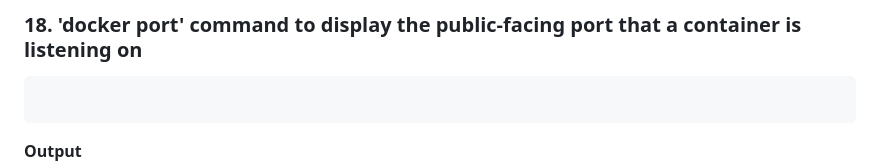
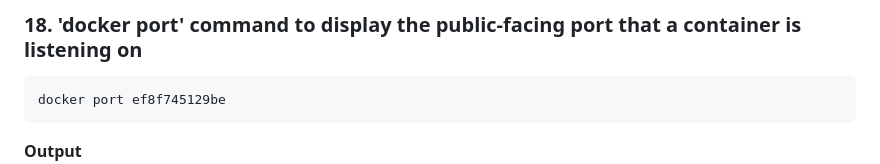
Before and after one commit to abdulmoiz14/Part2, a Markdown page: README.md, the part around the change printed below. Drawn GitHub-style.

````diff
--- a/README.md
+++ b/README.md
@@ -159,6 +159,6 @@ docker attach ef8f745129be
 
 ### 18. 'docker port' command to display the public-facing port that a container is listening on
 ```
-
+docker port ef8f745129be
 ```
 **Output** <br />
````
Also changed, not shown: other parts of README.md (+1 -0 lines).
